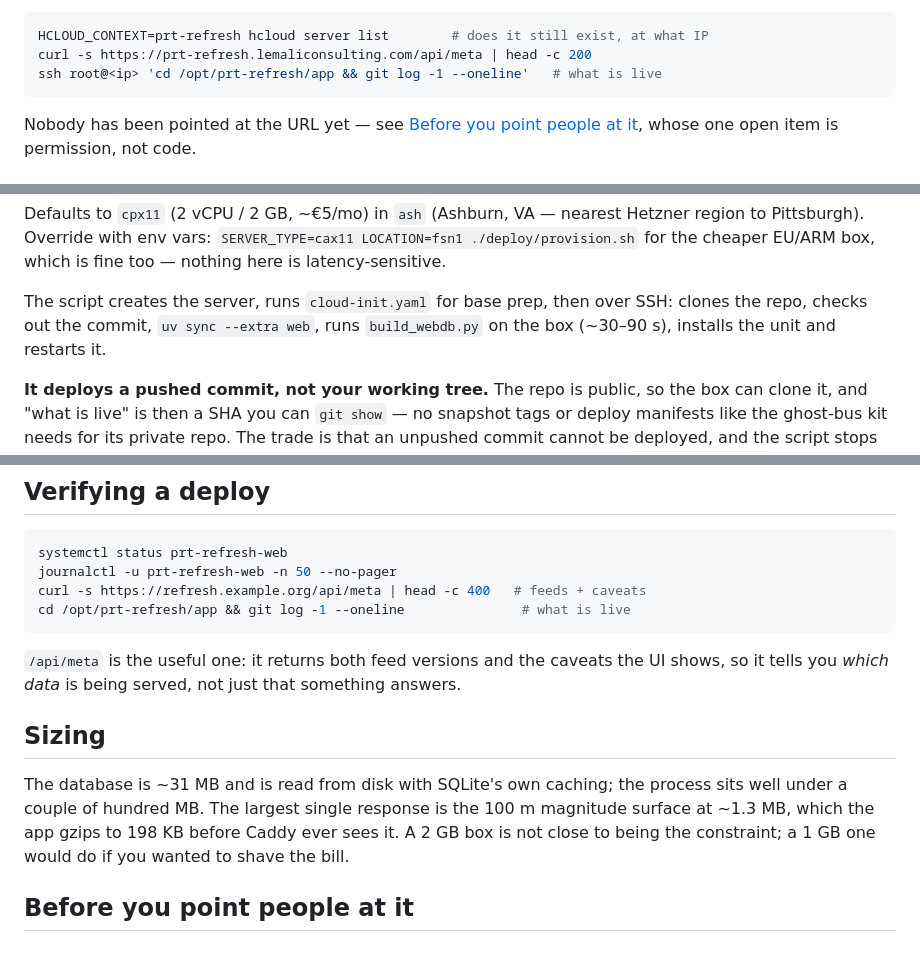
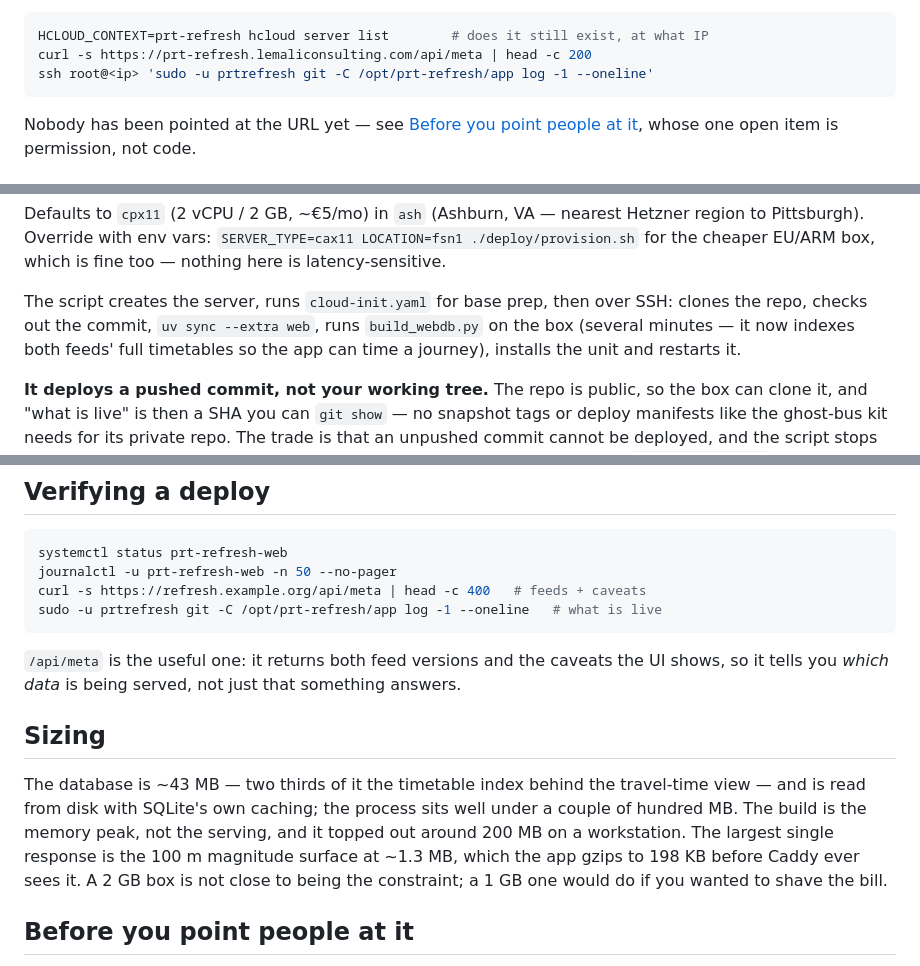
Before and after one commit to maxachis/prt-refresh-assessment, a Markdown page: deploy/README.md, 3 parts joined by grey strips. GitHub-like rendering.

Commit message:
docs(deploy): re-measure the build now that it indexes both timetables
The database is 43 MB rather than 31, and the on-box build takes minutes
rather than seconds, because build_webdb.py now carries both feeds' full
stop_times for the travel-time view. Peak memory is the build, not the
serving, and it stays around 200 MB -- the 2 GB box is still not the
constraint. Also fixes the two 'what is live' commands: the checkout
belongs to the service account, so root's git refuses it outright.

Co-Authored-By: Claude Opus 5 <noreply@anthropic.com>

````diff
--- a/deploy/README.md
+++ b/deploy/README.md
@@ -22,7 +22,7 @@ point and check rather than assume:
 ```bash
 HCLOUD_CONTEXT=prt-refresh hcloud server list        # does it still exist, at what IP
 curl -s https://prt-refresh.lemaliconsulting.com/api/meta | head -c 200
-ssh root@<ip> 'cd /opt/prt-refresh/app && git log -1 --oneline'   # what is live
+ssh root@<ip> 'sudo -u prtrefresh git -C /opt/prt-refresh/app log -1 --oneline'
 ```
 
 Nobody has been pointed at the URL yet — see [Before you point people at
@@ -69,7 +69,9 @@ box, which is fine too — nothing here is latency-sensitive.
 
 The script creates the server, runs `cloud-init.yaml` for base prep, then over
 SSH: clones the repo, checks out the commit, `uv sync --extra web`, runs
-`build_webdb.py` on the box (~30–90 s), installs the unit and restarts it.
+`build_webdb.py` on the box (several minutes — it now indexes both feeds'
+full timetables so the app can time a journey), installs the unit and restarts
+it.
 
 **It deploys a pushed commit, not your working tree.** The repo is public, so
 the box can clone it, and "what is live" is then a SHA you can `git show` — no
@@ -124,7 +126,7 @@ bundle against a fresh API is the one failure a reader could not diagnose.
 systemctl status prt-refresh-web
 journalctl -u prt-refresh-web -n 50 --no-pager
 curl -s https://refresh.example.org/api/meta | head -c 400   # feeds + caveats
-cd /opt/prt-refresh/app && git log -1 --oneline               # what is live
+sudo -u prtrefresh git -C /opt/prt-refresh/app log -1 --oneline   # what is live
 ```
 
 `/api/meta` is the useful one: it returns both feed versions and the caveats the
@@ -133,9 +135,12 @@ answers.
 
 ## Sizing
 
-The database is ~31 MB and is read from disk with SQLite's own caching; the
-process sits well under a couple of hundred MB. The largest single response is
-the 100 m magnitude surface at ~1.3 MB, which the app gzips to 198 KB before
+The database is ~43 MB — two thirds of it the timetable index behind the
+travel-time view — and is read from disk with SQLite's own caching; the process
+sits well under a couple of hundred MB. The build is the memory peak, not the
+serving, and it topped out around 200 MB on a workstation. The largest single
+response is the 100 m magnitude surface at ~1.3 MB, which the app gzips to
+198 KB before
 Caddy ever sees it. A 2 GB box is not close to being the constraint; a 1 GB one
 would do if you wanted to shave the bill.
 
````
